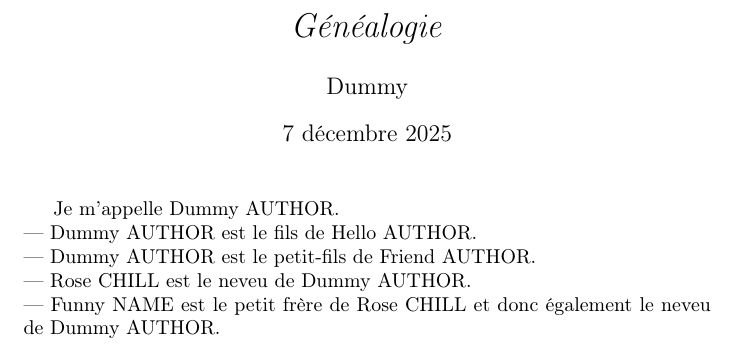
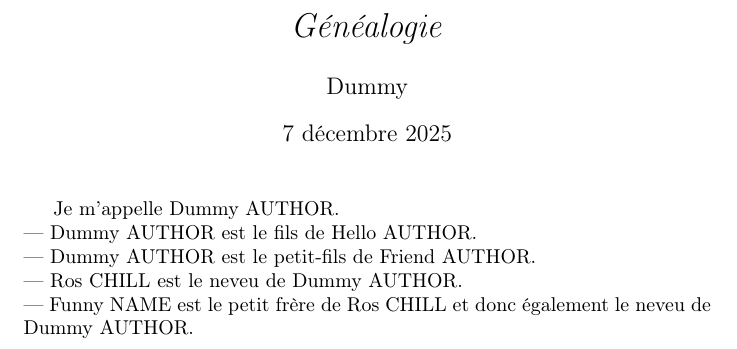
Before and after one commit to Sobika02/repoB, a LaTeX document (genealogy.tex): part of the page, cut so that both start at the same text. Compiled offline with pdfLaTeX.

Commit message:
Changement du nom Rose

```diff
--- a/genealogy.tex
+++ b/genealogy.tex
@@ -21,6 +21,6 @@
 Je m’appelle \myname. \\
 — \myname est le fils de Hello AUTHOR.\\
 — \myname est le petit-fils de Friend AUTHOR.\\
-— Rose CHILL est le neveu de \myname.\\
-— Funny NAME est le petit frère de Rose CHILL  et donc également le neveu de \myname.
+— Ros CHILL est le neveu de \myname.\\
+— Funny NAME est le petit frère de Ros CHILL  et donc également le neveu de \myname.
 \end{document}
```
